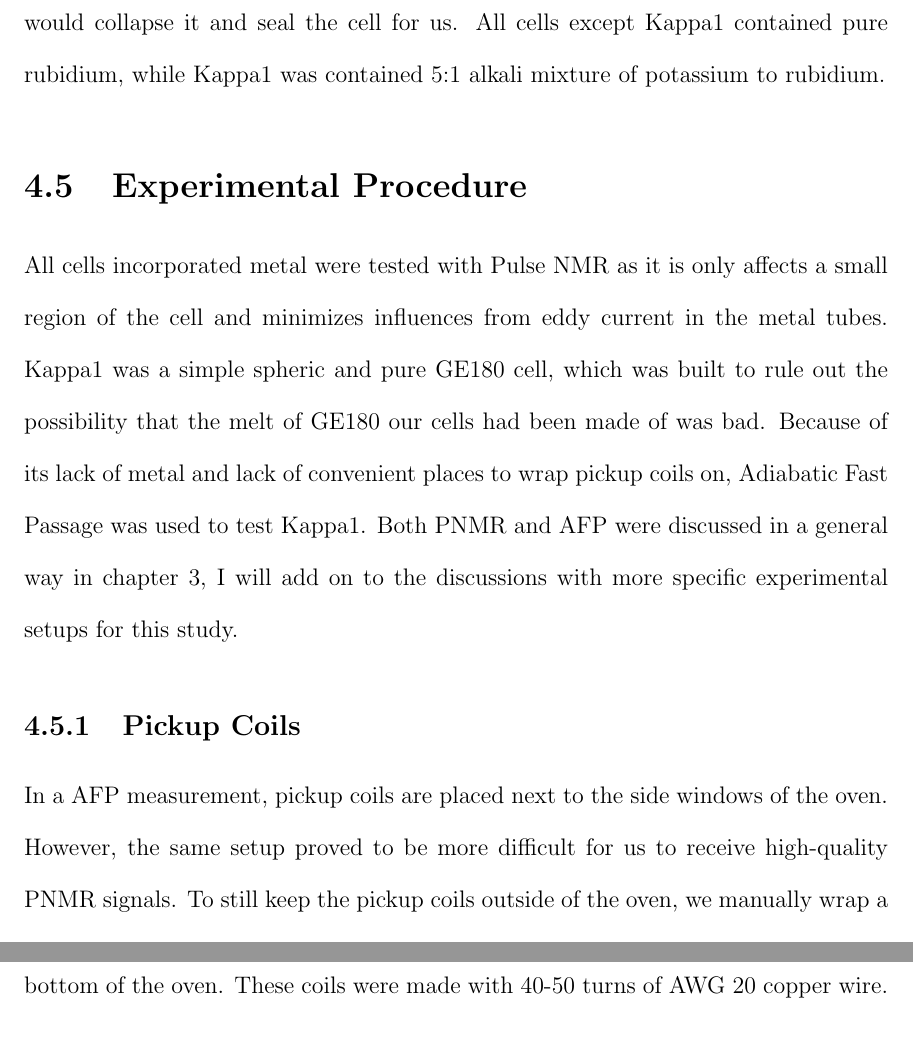
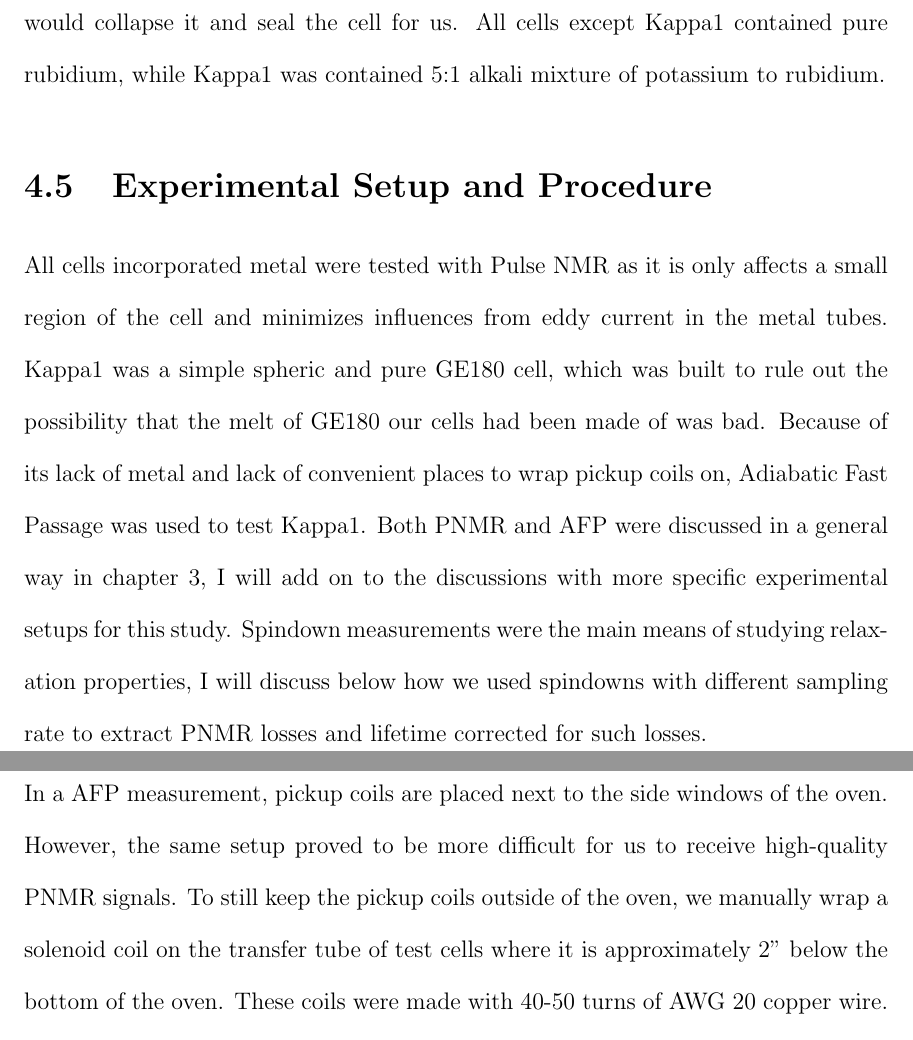
Before and after one commit to yw6vp/My-Thesis, a LaTeX thesis (YunxiaoThesis.tex, which reads chap5.tex): two parts of pages 109 and 110 of 119, joined at a grey line, cut so that both start at the same text. Compiled offline with pdfLaTeX.

Commit message:
Make small changes to the experimental procedure section, start adding PNMR losses and corrected lifetime to this chapter, too.

```diff
--- a/chap5.tex
+++ b/chap5.tex
@@ -210,9 +210,9 @@ The volume of the cell was also determined during the fill process. A Baratron p
 
 Around 70 Torr of nitrogen was put into the cell before filling $^{3}$He. To prevent nitrogen from escaping the cell while filling $^{3}$He, the string valve was kept closed until $^{3}$He pressure in fill gap rose well above 70 Torr. A total gas pressure of just under 760 Torr (1 atm) was reached. This target pressure was chosen because when the connection between the cell and the string was melted, the atmospheric pressure would collapse it and seal the cell for us. All cells except Kappa1 contained pure rubidium, while Kappa1 was contained 5:1 alkali mixture of potassium to rubidium.
 
-\section{Experimental Procedure}
+\section{Experimental Setup and Procedure}
 
-All cells incorporated metal were tested with Pulse NMR as it is only affects a small region of the cell and minimizes influences from eddy current in the metal tubes. Kappa1 was a simple spheric and pure GE180 cell, which was built to rule out the possibility that the melt of GE180 our cells had been made of was bad. Because of its lack of metal and lack of convenient places to wrap pickup coils on, Adiabatic Fast Passage was used to test Kappa1. Both PNMR and AFP were discussed in a general way in chapter 3, I will add on to the discussions with more specific experimental setups for this study.
+All cells incorporated metal were tested with Pulse NMR as it is only affects a small region of the cell and minimizes influences from eddy current in the metal tubes. Kappa1 was a simple spheric and pure GE180 cell, which was built to rule out the possibility that the melt of GE180 our cells had been made of was bad. Because of its lack of metal and lack of convenient places to wrap pickup coils on, Adiabatic Fast Passage was used to test Kappa1. Both PNMR and AFP were discussed in a general way in chapter 3, I will add on to the discussions with more specific experimental setups for this study. Spindown measurements were the main means of studying relaxation properties, I will discuss below how we used spindowns with different sampling rate to extract PNMR losses and lifetime corrected for such losses.
 
 \subsection{Pickup Coils}
 
```
Also changed, not shown: chap5.tex (2 more changed lines).
